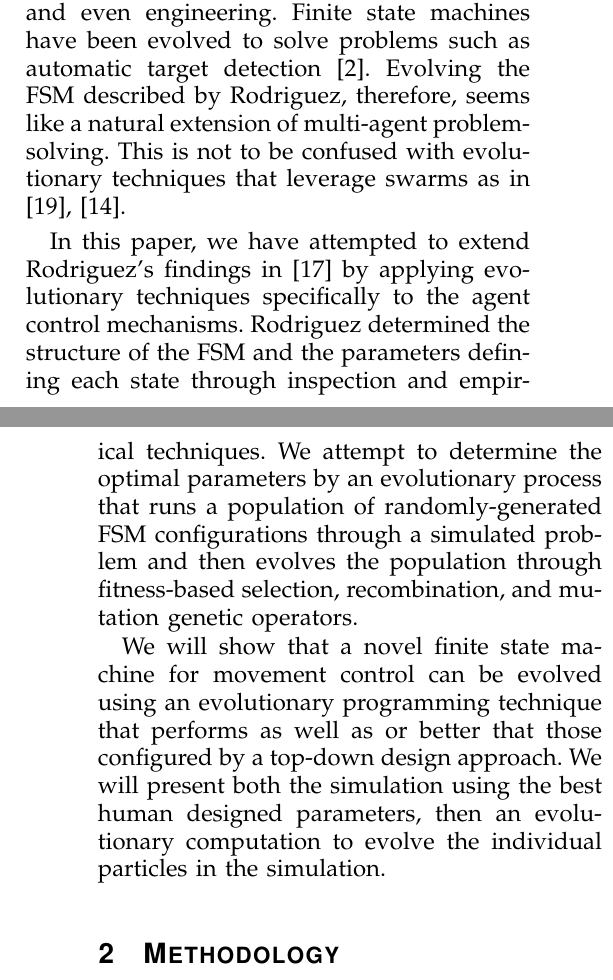
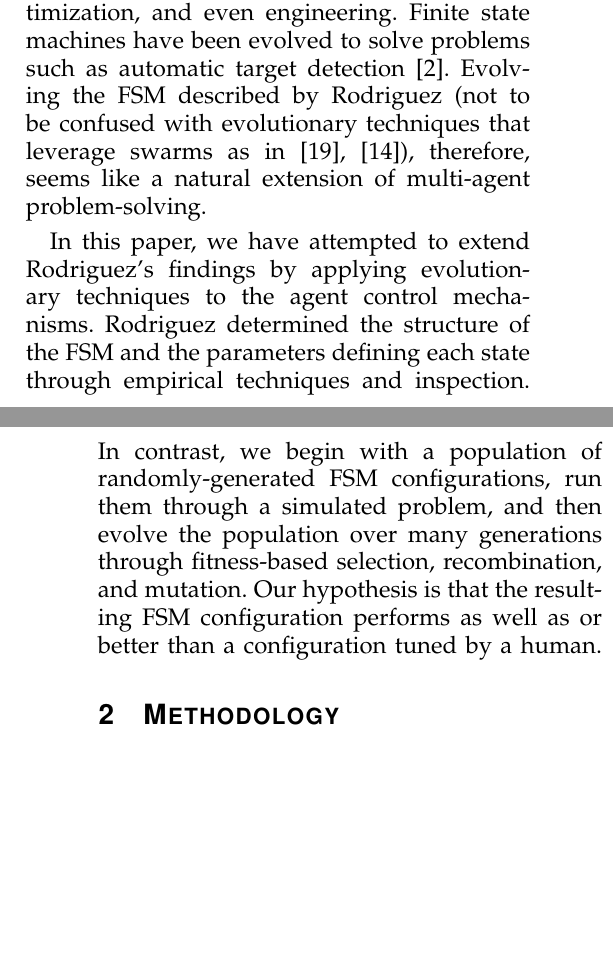
Before and after one commit to bbengfort/swarm-simulator, a LaTeX paper (docs/paper.tex): two parts of the columns of pages 1 and 2 of 6, joined at a grey line, cut so that both start at the same text, the shorter picture padded with empty space. Compiled offline with pdfLaTeX.

Commit message:
Finished abstract/intro revisions.

```diff
--- a/docs/paper.tex
+++ b/docs/paper.tex
@@ -27,11 +27,9 @@ By abstracting the idea of "flocks" to $n$-dimensional spaces, for example, "par
 
 Many approaches augment the agents with such features as working memory \cite{winder2012role,hu2003particle}. Rodriguez \cite{rodriguez2004extending} added both memory and a finite state machine (FSM) controller that switched the agent between different sets of movement behaviors according to its local environment and current goal. He was able to demonstrate that a team of such agents was able to solve a resource locate-and-collect problem, and that a team programmed with flocking behaviors outperformed teams of agents that did not influence each other's movements.
 
-Attempts have been made to formalize the design of such cooperative multi-agent systems \cite{mataric1993designing,capera2003amas}. In this paper, however, we turn to evolutionary computation techniques. Genetic Programming (GP) \cite{koza1992genetic}, Evolutionary Strategies \cite{rechenberg1989evolution}, and Genetic Algorithms \cite{goldberg1988genetic} have demonstrated the potential of computational design techniques for machine learning, optimization, and even engineering. Finite state machines have been evolved to solve problems such as automatic target detection \cite{benson2000evolving}. Evolving the FSM described by Rodriguez, therefore, seems like a natural extension of multi-agent problem-solving. This is not to be confused with evolutionary techniques that leverage swarms as in \cite{wei2002swarm,miranda2005evolutionary}.
+Attempts have been made to formalize the design of such cooperative multi-agent systems \cite{mataric1993designing,capera2003amas}. In this paper, however, we turn to evolutionary computation techniques. Genetic Programming (GP) \cite{koza1992genetic}, Evolutionary Strategies \cite{rechenberg1989evolution}, and Genetic Algorithms \cite{goldberg1988genetic} have demonstrated the potential of computational design techniques for machine learning, optimization, and even engineering. Finite state machines have been evolved to solve problems such as automatic target detection \cite{benson2000evolving}. Evolving the FSM described by Rodriguez (not to be confused with evolutionary techniques that leverage swarms as in \cite{wei2002swarm,miranda2005evolutionary}), therefore, seems like a natural extension of multi-agent problem-solving.
 
-In this paper, we have attempted to extend Rodriguez's findings in \cite{rodriguez2004extending} by applying evolutionary techniques specifically to the agent control mechanisms. Rodriguez determined the structure of the FSM and the parameters defining each state through inspection and empirical techniques. We attempt to determine the optimal parameters by an evolutionary process that runs a population of randomly-generated FSM configurations through a simulated problem and then evolves the population through fitness-based selection, recombination, and mutation genetic operators.
-
-We will show that a novel finite state machine for movement control can be evolved using an evolutionary programming technique that performs as well as or better that those configured by a top-down design approach. We will present both the simulation using the best human designed parameters, then an evolutionary computation to evolve the individual particles in the simulation.
+In this paper, we have attempted to extend Rodriguez's findings by applying evolutionary techniques to the agent control mechanisms. Rodriguez determined the structure of the FSM and the parameters defining each state through empirical techniques and inspection. In contrast, we begin with a population of randomly-generated FSM configurations, run them through a simulated problem, and then evolve the population over many generations through fitness-based selection, recombination, and mutation. Our hypothesis is that the resulting FSM configuration performs as well as or better than a configuration tuned by a human.
 
 \section{Methodology}
 
```
